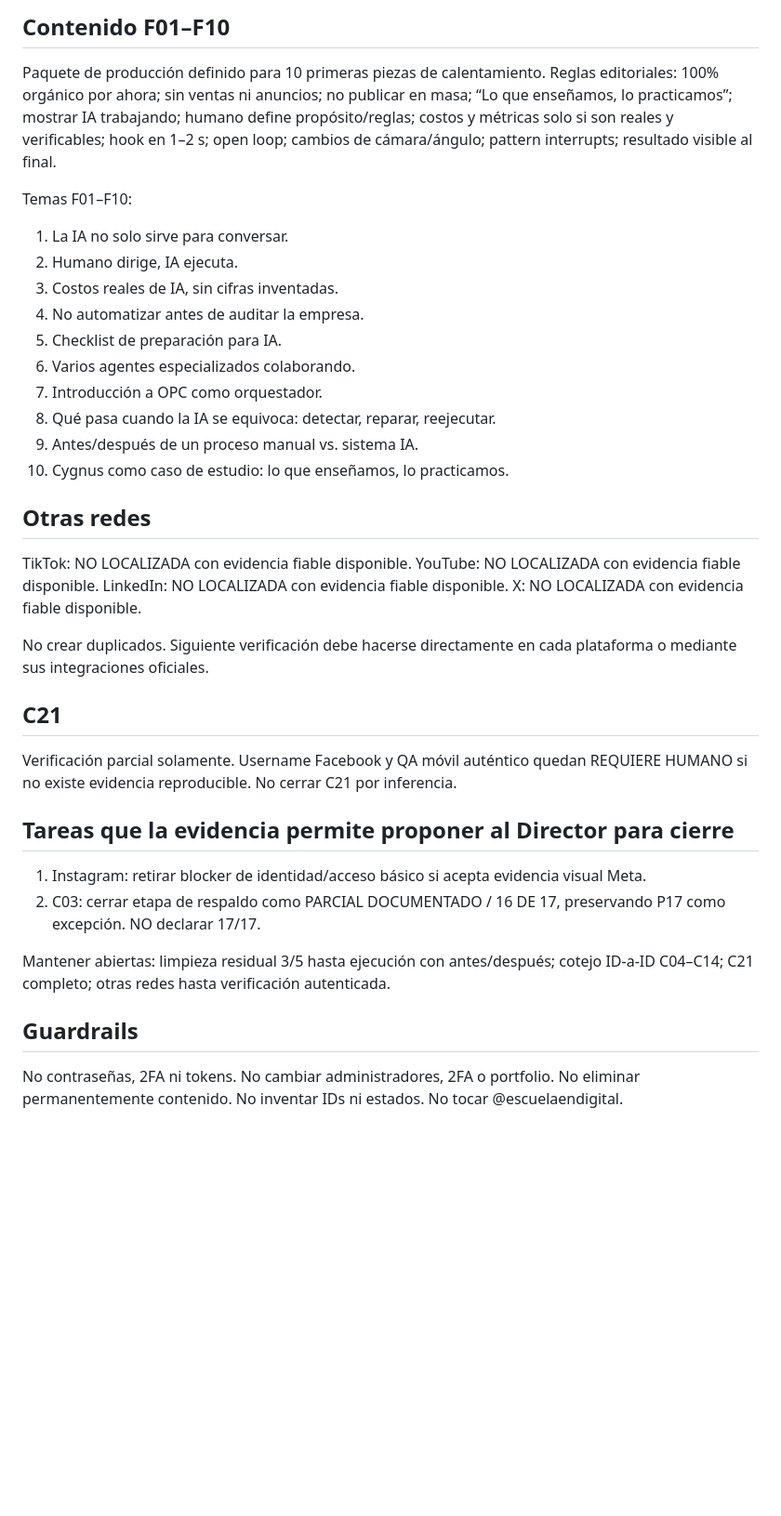
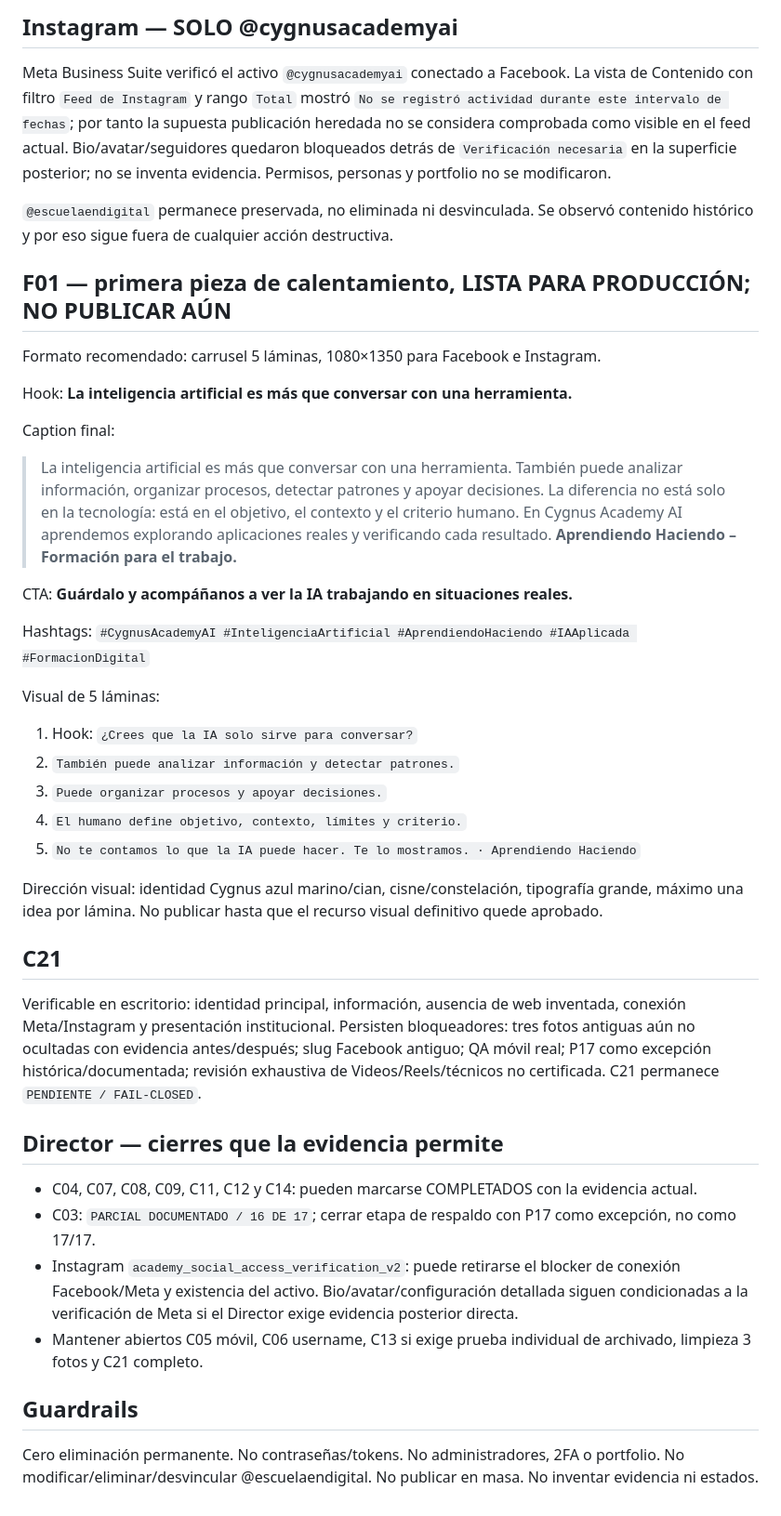
Before and after one commit to investmentsespana-stack/-contentflow, a Markdown page: academy/handoffs/cygnus_academy_handoff_2026-08-29.md, the part around one of its changes. Shown at 93% size. Drawn GitHub-style; blank space fills up the shorter version.

Commit message:
Update Cygnus handoff with latest Facebook and Instagram evidence

```diff
--- a/academy/handoffs/cygnus_academy_handoff_2026-08-29.md
+++ b/academy/handoffs/cygnus_academy_handoff_2026-08-29.md
@@ -41,35 +44,38 @@ La evidencia disponible permite proponer retirar el blocker de identidad/acceso
 
-## Contenido F01–F10
-Paquete de producción definido para 10 primeras piezas de calentamiento. Reglas editoriales: 100% orgánico por ahora; sin ventas ni anuncios; no publicar en masa; “Lo que enseñamos, lo practicamos”; mostrar IA trabajando; humano define propósito/reglas; costos y métricas solo si son reales y verificables; hook en 1–2 s; open loop; cambios de cámara/ángulo; pattern interrupts; resultado visible al final.
+## Instagram — SOLO @cygnusacademyai
+Meta Business Suite verificó el activo `@cygnusacademyai` conectado a Facebook. La vista de Contenido con filtro `Feed de Instagram` y rango `Total` mostró `No se registró actividad durante este intervalo de fechas`; por tanto la supuesta publicación heredada no se considera comprobada como visible en el feed actual. Bio/avatar/seguidores quedaron bloqueados detrás de `Verificación necesaria` en la superficie posterior; no se inventa evidencia. Permisos, personas y portfolio no se modificaron.
 
-Temas F01–F10:
-1. La IA no solo sirve para conversar.
-2. Humano dirige, IA ejecuta.
-3. Costos reales de IA, sin cifras inventadas.
-4. No automatizar antes de auditar la empresa.
-5. Checklist de preparación para IA.
-6. Varios agentes especializados colaborando.
-7. Introducción a OPC como orquestador.
-8. Qué pasa cuando la IA se equivoca: detectar, reparar, reejecutar.
-9. Antes/después de un proceso manual vs. sistema IA.
-10. Cygnus como caso de estudio: lo que enseñamos, lo practicamos.
+`@escuelaendigital` permanece preservada, no eliminada ni desvinculada. Se observó contenido histórico y por eso sigue fuera de cualquier acción destructiva.
 
-## Otras redes
-TikTok: NO LOCALIZADA con evidencia fiable disponible.
-YouTube: NO LOCALIZADA con evidencia fiable disponible.
-LinkedIn: NO LOCALIZADA con evidencia fiable disponible.
-X: NO LOCALIZADA con evidencia fiable disponible.
+## F01 — primera pieza de calentamiento, LISTA PARA PRODUCCIÓN; NO PUBLICAR AÚN
+Formato recomendado: carrusel 5 láminas, 1080×1350 para Facebook e Instagram.
 
-No crear duplicados. Siguiente verificación debe hacerse directamente en cada plataforma o mediante sus integraciones oficiales.
+Hook: **La inteligencia artificial es más que conversar con una herramienta.**
+
+Caption final:
+> La inteligencia artificial es más que conversar con una herramienta. También puede analizar información, organizar procesos, detectar patrones y apoyar decisiones. La diferencia no está solo en la tecnología: está en el objetivo, el contexto y el criterio humano. En Cygnus Academy AI aprendemos explorando aplicaciones reales y verificando cada resultado. **Aprendiendo Haciendo – Formación para el trabajo.**
+
+CTA: **Guárdalo y acompáñanos a ver la IA trabajando en situaciones reales.**
+
+Hashtags: `#CygnusAcademyAI #InteligenciaArtificial #AprendiendoHaciendo #IAAplicada #FormacionDigital`
+
+Visual de 5 láminas:
+1. Hook: `¿Crees que la IA solo sirve para conversar?`
+2. `También puede analizar información y detectar patrones.`
+3. `Puede organizar procesos y apoyar decisiones.`
+4. `El humano define objetivo, contexto, límites y criterio.`
+5. `No te contamos lo que la IA puede hacer. Te lo mostramos. · Aprendiendo Haciendo`
+
+Dirección visual: identidad Cygnus azul marino/cian, cisne/constelación, tipografía grande, máximo una idea por lámina. No publicar hasta que el recurso visual definitivo quede aprobado.
 
 ## C21
-Verificación parcial solamente. Username Facebook y QA móvil auténtico quedan REQUIERE HUMANO si no existe evidencia reproducible. No cerrar C21 por inferencia.
+Verificable en escritorio: identidad principal, información, ausencia de web inventada, conexión Meta/Instagram y presentación institucional. Persisten bloqueadores: tres fotos antiguas aún no ocultadas con evidencia antes/después; slug Facebook antiguo; QA móvil real; P17 como excepción histórica/documentada; revisión exhaustiva de Videos/Reels/técnicos no certificada. C21 permanece `PENDIENTE / FAIL-CLOSED`.
 
-## Tareas que la evidencia permite proponer al Director para cierre
-1. Instagram: retirar blocker de identidad/acceso básico si acepta evidencia visual Meta.
-2. C03: cerrar etapa de respaldo como PARCIAL DOCUMENTADO / 16 DE 17, preservando P17 como excepción. NO declarar 17/17.
-
-Mantener abiertas: limpieza residual 3/5 hasta ejecución con antes/después; cotejo ID-a-ID C04–C14; C21 completo; otras redes hasta verificación autenticada.
+## Director — cierres que la evidencia permite
+- C04, C07, C08, C09, C11, C12 y C14: pueden marcarse COMPLETADOS con la evidencia actual.
+- C03: `PARCIAL DOCUMENTADO / 16 DE 17`; cerrar etapa de respaldo con P17 como excepción, no como 17/17.
+- Instagram `academy_social_access_verification_v2`: puede retirarse el blocker de conexión Facebook/Meta y existencia del activo. Bio/avatar/configuración detallada siguen condicionadas a la verificación de Meta si el Director exige evidencia posterior directa.
+- Mantener abiertos C05 móvil, C06 username, C13 si exige prueba individual de archivado, limpieza 3 fotos y C21 completo.
 
 ## Guardrails
-No contraseñas, 2FA ni tokens. No cambiar administradores, 2FA o portfolio. No eliminar permanentemente contenido. No inventar IDs ni estados. No tocar @escuelaendigital.
+Cero eliminación permanente. No contraseñas/tokens. No administradores, 2FA o portfolio. No modificar/eliminar/desvincular @escuelaendigital. No publicar en masa. No inventar evidencia ni estados.
```
Also changed, not shown: other parts of academy/handoffs/cygnus_academy_handoff_2026-08-29.md (+32 -29 lines).
